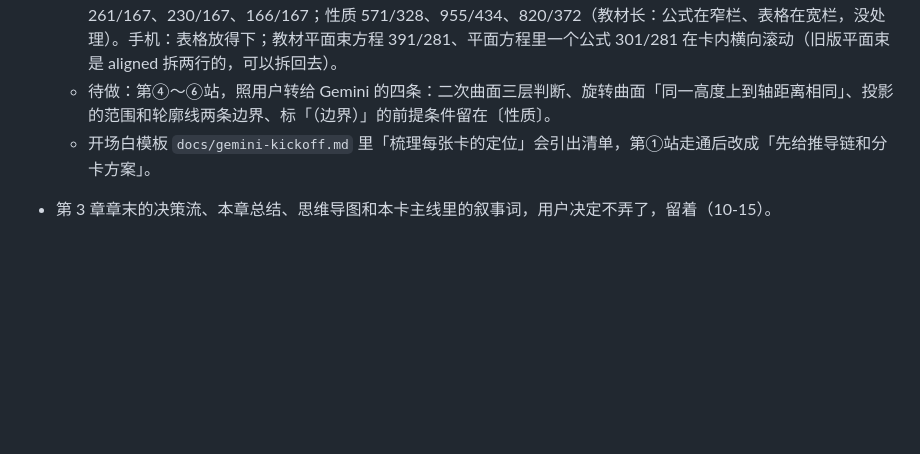
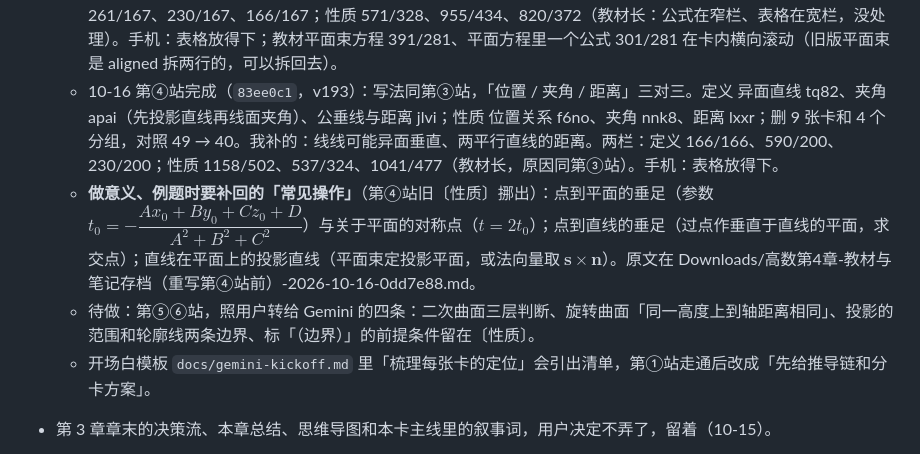
Before and after one commit to Xushengqwer/kaoyan-math-review, a Markdown page: docs/status.md, the part around the change. GitHub-like rendering; blank space fills up the shorter version.

Commit message:
status.md：高数第 4 章第④站完成，记下挪出的常见操作
Co-Authored-By: Claude Opus 5.5 <noreply@anthropic.com>

```diff
--- a/docs/status.md
+++ b/docs/status.md
@@ -35,7 +35,9 @@
   - 10-16 第②站按用户自己的梳理重写（定义 `d00a222` v187，性质 `f9687a2` v188，算例排版 `c06e199`/`93c9333` v190）。用户细读后嫌乱，自己写了每张卡的侧重点和疑问，我在对话里答疑、把它整理成给 Gemini 的提示词。笔记每张卡只讲核心：数量积读夹角；向量积叉出什么、为什么 sin、顺序；混合积为什么「法向量点乘第三个向量」是体积、为什么是行列式、轮换与对换。**教材只留最原始的（定义、坐标公式、运算律、轮换对换），垂直、夹角、投影、平行、面积、共面、体积这些推出来的结论放笔记**（用户定）。我按用户授权在笔记里补了：叉积算例改成行列式按第一行展开（手机宽 256px 正好放下）、轮换和对换是什么、夹角 $\boldsymbol a,\boldsymbol b\ne\boldsymbol 0$、投影 $\boldsymbol b\ne\boldsymbol 0$、四点共面、三角形 $\frac12|\overrightarrow{AB}\times\overrightarrow{AC}|$、四面体 $\frac16|[\cdots]|$。两栏：定义 399/274、295/301、240/368，性质 566/602、523/755、412/849（混合积性质笔记长 437px，是把推导放笔记的结果，没挪）。
   - 10-16 混合积性质卡按用户的意见再改（`14f76ab`）：教材加按第一行展开、轮换与对换的定义和式子演示；笔记「为什么是行列式」改成「行列式的绝对值就是行向量撑起来的体积」，对换变号、轮换不变按用户的解释分行写，补了两处逻辑缺口（交换涉及 c 要靠行列式；轮换符号不变是因为等于两次对换）。同时**整张卡的向量坐标记号统一成 $a_1, a_2, a_3$**（`7db06a3`，v191，教材 78 处、笔记 37 处，$D_{xy}$ 不动）——以后各站写坐标照这个记号。两栏：混合积性质 675/1018。
   - 10-16 第③站完成（`88b33f2`，v192）：用户嫌旧稿「摊大饼、只能死记、不知道遇到什么进哪个式子」，按我的建议两栏分工——**教材只列公式和特征（不解释、删依据），笔记每张卡一句根式 + 「题目给了什么 → 怎么办」表**。结构三对三、先直线后平面：定义 方向向量 z7cj、法向量 on36、平面束 eb95；性质 直线方程 drzj、平面方程 oyub、两平面相交 see6（直线一般式 + 平面束，因为一般式就是两平面联立）。9 张性质合成 3 张，删 6 张和 3 个分组；对照 55 → 49。按用户同意改笔记一处（解不出 λ 要检查 π₂ 是否满足条件，不是直接答 π₂）。两栏：定义 261/167、230/167、166/167；性质 571/328、955/434、820/372（教材长：公式在窄栏、表格在宽栏，没处理）。手机：表格放得下；教材平面束方程 391/281、平面方程里一个公式 301/281 在卡内横向滚动（旧版平面束是 aligned 拆两行的，可以拆回去）。
-  - 待做：第④～⑥站，照用户转给 Gemini 的四条：二次曲面三层判断、旋转曲面「同一高度上到轴距离相同」、投影的范围和轮廓线两条边界、标「（边界）」的前提条件留在〔性质〕。
+  - 10-16 第④站完成（`83ee0c1`，v193）：写法同第③站，「位置 / 夹角 / 距离」三对三。定义 异面直线 tq82、夹角 apai（先投影直线再线面夹角）、公垂线与距离 jlvi；性质 位置关系 f6no、夹角 nnk8、距离 lxxr；删 9 张卡和 4 个分组，对照 49 → 40。我补的：线线可能异面垂直、两平行直线的距离。两栏：定义 166/166、590/200、230/200；性质 1158/502、537/324、1041/477（教材长，原因同第③站）。手机：表格放得下。
+  - **做意义、例题时要补回的「常见操作」**（第④站旧〔性质〕挪出）：点到平面的垂足（参数 $t_0 = -\dfrac{Ax_0+By_0+Cz_0+D}{A^2+B^2+C^2}$）与关于平面的对称点（$t = 2t_0$）；点到直线的垂足（过点作垂直于直线的平面，求交点）；直线在平面上的投影直线（平面束定投影平面，或法向量取 $\boldsymbol s\times\boldsymbol n$）。原文在 Downloads/高数第4章-教材与笔记存档（重写第④站前）-2026-10-16-0dd7e88.md。
+  - 待做：第⑤⑥站，照用户转给 Gemini 的四条：二次曲面三层判断、旋转曲面「同一高度上到轴距离相同」、投影的范围和轮廓线两条边界、标「（边界）」的前提条件留在〔性质〕。
   - 开场白模板 `docs/gemini-kickoff.md` 里「梳理每张卡的定位」会引出清单，第①站走通后改成「先给推导链和分卡方案」。
 - 第 3 章章末的决策流、本章总结、思维导图和本卡主线里的叙事词，用户决定不弄了，留着（10-15）。
 
```
